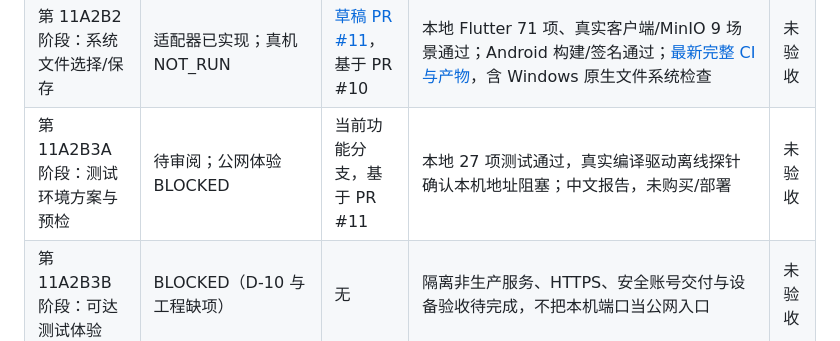
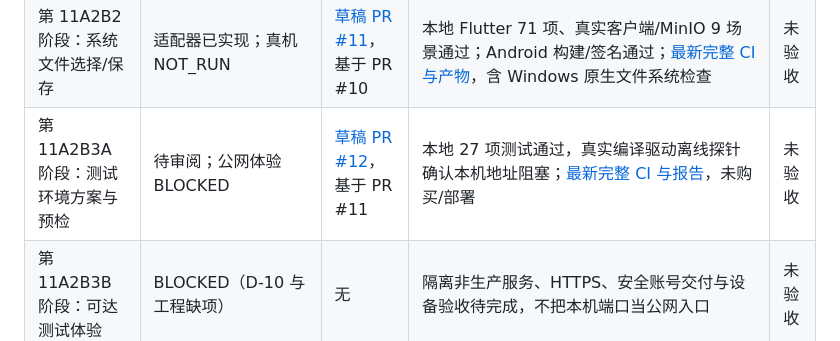
Before and after one commit to towssss2-sketch/Ruler, a Markdown page: docs/进度看板.md, the part around the change. Rendered like a GitHub page.

```diff
--- a/docs/进度看板.md
+++ b/docs/进度看板.md
@@ -18,7 +18,7 @@
 | 第 11A2A 阶段：真实客户端登录/案件/任务 | 代码/CI 已通过；设备连接体验 BLOCKED | [PR #9](https://github.com/towssss2-sketch/Ruler/pull/9)，基于 PR #8 | [功能 CI 四项通过](https://github.com/towssss2-sketch/Ruler/actions/runs/38865283342)；Flutter 37、真实 Dart→Nest→数据库 6 场景；Android/Windows 与中文报告已生成；公开测试服务和账号未交付 | 未验收 |
 | 第 11A2B1 阶段：文件传输核心与案件文件页面 | 已实现；设备体验 BLOCKED | [草稿 PR #10](https://github.com/towssss2-sketch/Ruler/pull/10)，基于 PR #9 | 本地 Flutter 57 项、真实 Dart→Nest→PostgreSQL/Redis/MinIO 9 场景通过；本地 APK 构建/签名通过；[最新云端检查与产物](https://github.com/towssss2-sketch/Ruler/pull/10/checks) | 未验收 |
 | 第 11A2B2 阶段：系统文件选择/保存 | 适配器已实现；真机 NOT_RUN | [草稿 PR #11](https://github.com/towssss2-sketch/Ruler/pull/11)，基于 PR #10 | 本地 Flutter 71 项、真实客户端/MinIO 9 场景通过；Android 构建/签名通过；[最新完整 CI 与产物](https://github.com/towssss2-sketch/Ruler/pull/11/checks)，含 Windows 原生文件系统检查 | 未验收 |
-| 第 11A2B3A 阶段：测试环境方案与预检 | 待审阅；公网体验 BLOCKED | 当前功能分支，基于 PR #11 | 本地 27 项测试通过，真实编译驱动离线探针确认本机地址阻塞；中文报告，未购买/部署 | 未验收 |
+| 第 11A2B3A 阶段：测试环境方案与预检 | 待审阅；公网体验 BLOCKED | [草稿 PR #12](https://github.com/towssss2-sketch/Ruler/pull/12)，基于 PR #11 | 本地 27 项测试通过，真实编译驱动离线探针确认本机地址阻塞；[最新完整 CI 与报告](https://github.com/towssss2-sketch/Ruler/pull/12/checks)，未购买/部署 | 未验收 |
 | 第 11A2B3B 阶段：可达测试体验 | BLOCKED（D-10 与工程缺项） | 无 | 隔离非生产服务、HTTPS、安全账号交付与设备验收待完成，不把本机端口当公网入口 | 未验收 |
 | 第 6–10 阶段、完整第 11 阶段与第 12 阶段 | NOT_STARTED | 无 | 无 | 未验收 |
 
```
Also changed, not shown: docs/阶段11A2B3A验收报告.md (+2 -2 lines).
